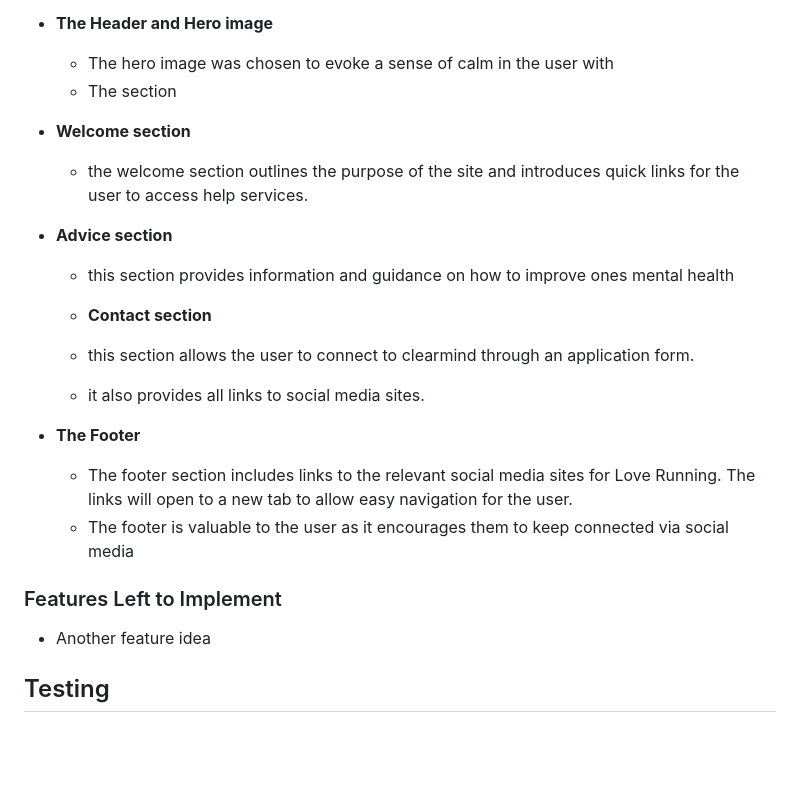
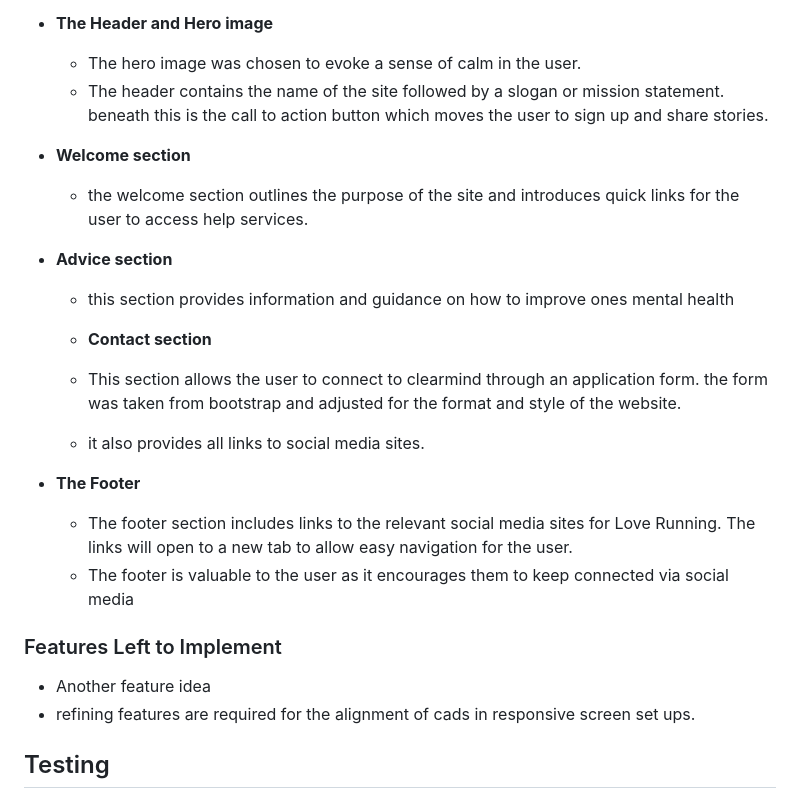
Before and after one commit to CXBeale/portfolio-project-1, a Markdown page: README.md, the part around one of its changes. Drawn GitHub-style; blank space fills up the shorter version.

```diff
--- a/README.md
+++ b/README.md
@@ -56,8 +56,9 @@ In this section, you should go over the different parts of your project, and des
 
 - __The Header and Hero image__
 
-  - The hero image was chosen to evoke a sense of calm in the user with
-  - The section
+  - The hero image was chosen to evoke a sense of calm in the user.
+  - The header contains the name of the site followed by a slogan or mission statement.
+  beneath this is the call to action button which moves the user to sign up and share stories.
 
 
 
@@ -72,7 +73,7 @@ In this section, you should go over the different parts of your project, and des
 
   - __Contact section__
 
-  - this section allows the user to connect to clearmind through an application form.
+  - This section allows the user to connect to clearmind through an application form. the form was taken from bootstrap and adjusted for the format and style of the website.
   - it also provides all links to social media sites.
 
 
@@ -84,6 +85,7 @@ In this section, you should go over the different parts of your project, and des
 ### Features Left to Implement
 
 - Another feature idea
+- refining features are required for the alignment of cads in responsive screen set ups.
 
 ## Testing
 
```
Also changed, not shown: other parts of README.md (+12 -38 lines).
